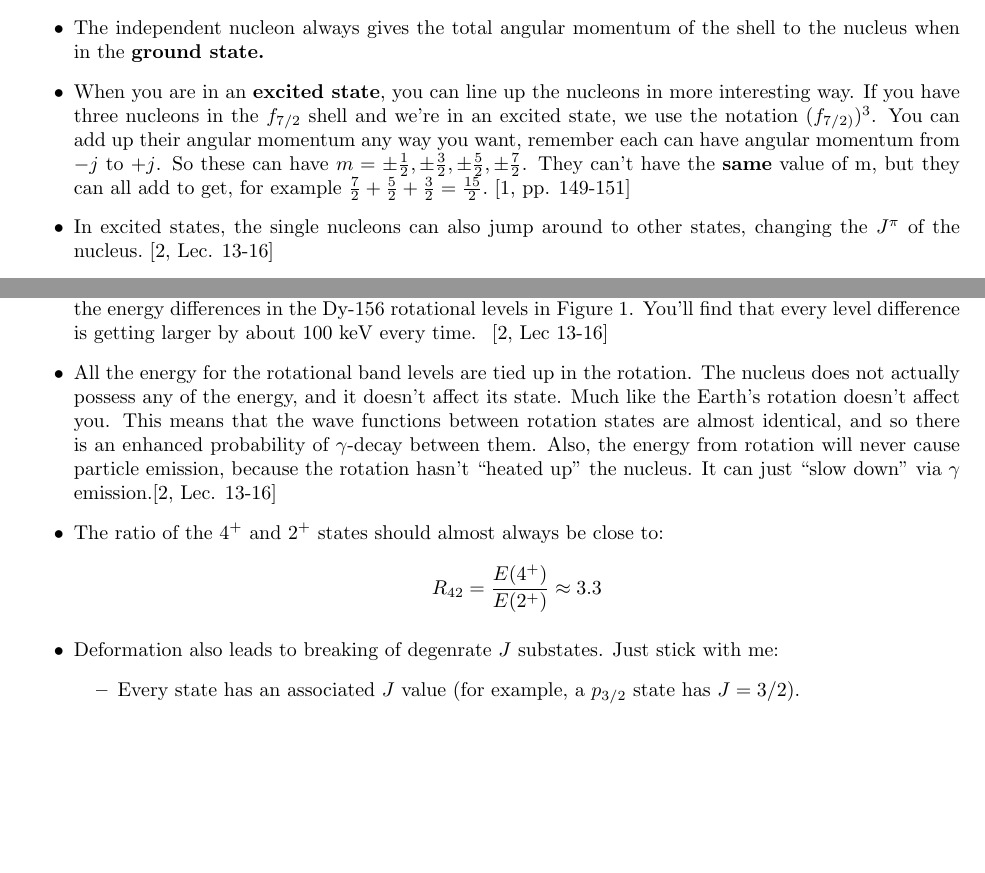
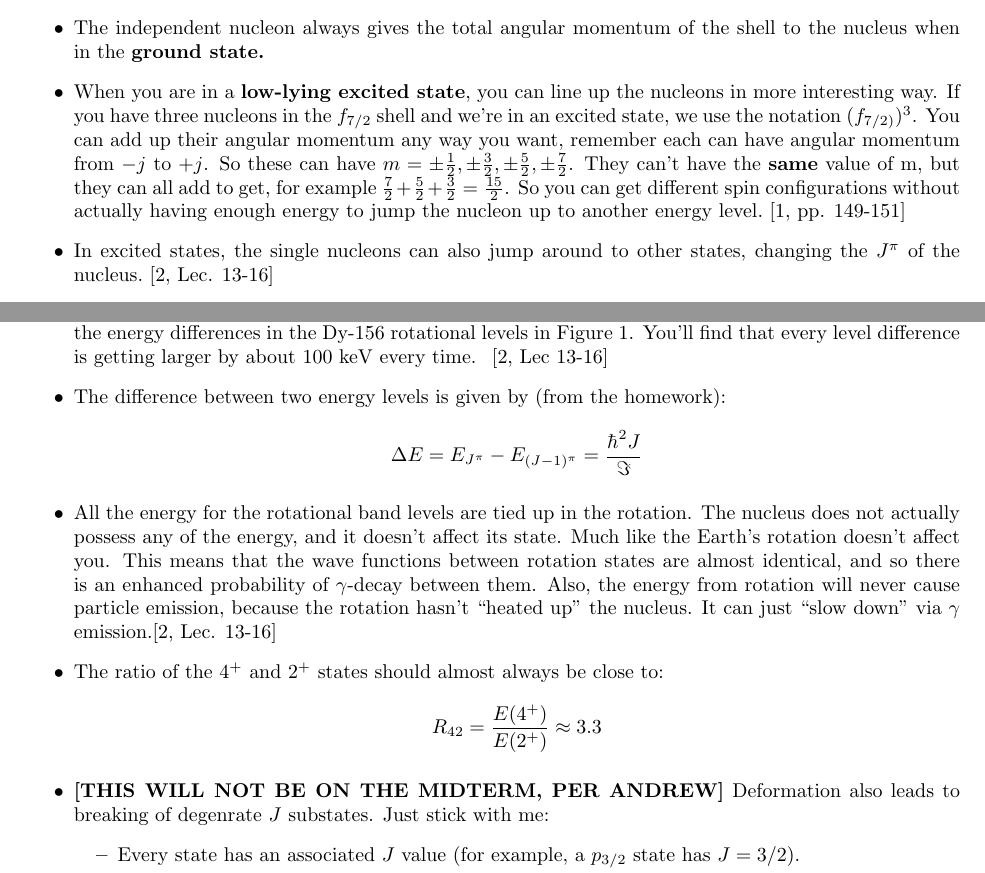
Before and after one commit to JessicaRehak/studyGuides, a LaTeX document (NE101/midterm_2.tex): two parts of pages 3 and 5 of 12, joined at a grey line, cut so that both start at the same text, the shorter picture padded with empty space. Compiled offline with pdfLaTeX.

Commit message:
added note for a section that won't be on the exam

```diff
--- a/NE101/midterm_2.tex
+++ b/NE101/midterm_2.tex
@@ -178,7 +177,7 @@ so all the \textit{even} order moments can't exist.
   when referring to the nucleus just to be confusing.
 \item The independent nucleon always gives the total angular momentum
   of the shell to the nucleus when in the \textbf{ground state.}
-\item When you are in an \textbf{excited state}, you can line up the
+\item When you are in a \textbf{low-lying excited state}, you can line up the
   nucleons in more interesting way. If you have three nucleons in the
   $f_{7/2}$ shell and we're in an excited state, we use the notation
   $(f_{7/2)})^3$. You can add up their angular momentum any way you
@@ -186,7 +185,9 @@ so all the \textit{even} order moments can't exist.
   these can have $m=\pm\frac{1}{2}, \pm\frac{3}{2}, \pm\frac{5}{2},
   \pm\frac{7}{2}$. They can't have the \textbf{same} value of m, but
   they can all add to get, for example
-  $\frac{7}{2}+\frac{5}{2}+\frac{3}{2}=\frac{15}{2}$.~\cite[pp. 149-151]{krane}
+  $\frac{7}{2}+\frac{5}{2}+\frac{3}{2}=\frac{15}{2}$. So you can get
+  different spin configurations without actually having enough energy
+  to jump the nucleon up to another energy level.~\cite[pp. 149-151]{krane}
 \item In excited states, the single nucleons can also jump around to
   other states, changing the $J^\pi$ of the nucleus.~\cite[Lec. 13-16]{lecture}
 \end{itemize}
@@ -311,6 +312,11 @@ practice if you calculate out the energy differences in the Dy-156
 rotational levels in Figure~\ref{fig:te120}. You'll find that every
 level difference is getting larger by about 100 keV every time.
 ~\cite[Lec 13-16]{lecture}
+\item The difference between two energy levels is given by (from the
+  homework):
+  \begin{equation*}
+    \Delta{}E=E_{J^\pi}-E_{(J-1)^\pi}=\frac{\hbar^2J}{\Im}
+  \end{equation*}
 \item All the energy for the rotational band levels are tied up in the
   rotation. The nucleus does not actually possess any of the energy,
   and it doesn't affect its state. Much like the Earth's rotation
@@ -325,7 +331,7 @@ level difference is getting larger by about 100 keV every time.
   \begin{equation*}
     R_{42}=\frac{E(4^+)}{E(2^+)} \approx 3.3
   \end{equation*}
-\item Deformation also leads to breaking of degenrate $J$
+\item \textbf{[THIS WILL NOT BE ON THE MIDTERM, PER ANDREW]} Deformation also leads to breaking of degenrate $J$
   substates. Just stick with me:
   \begin{itemize}
   \item Every state has an associated $J$ value (for example, a $p_{3/2}$
```
Also changed, not shown: NE101/midterm_2.pdf, NE101/midterm_2.tex (9 more changed lines).
